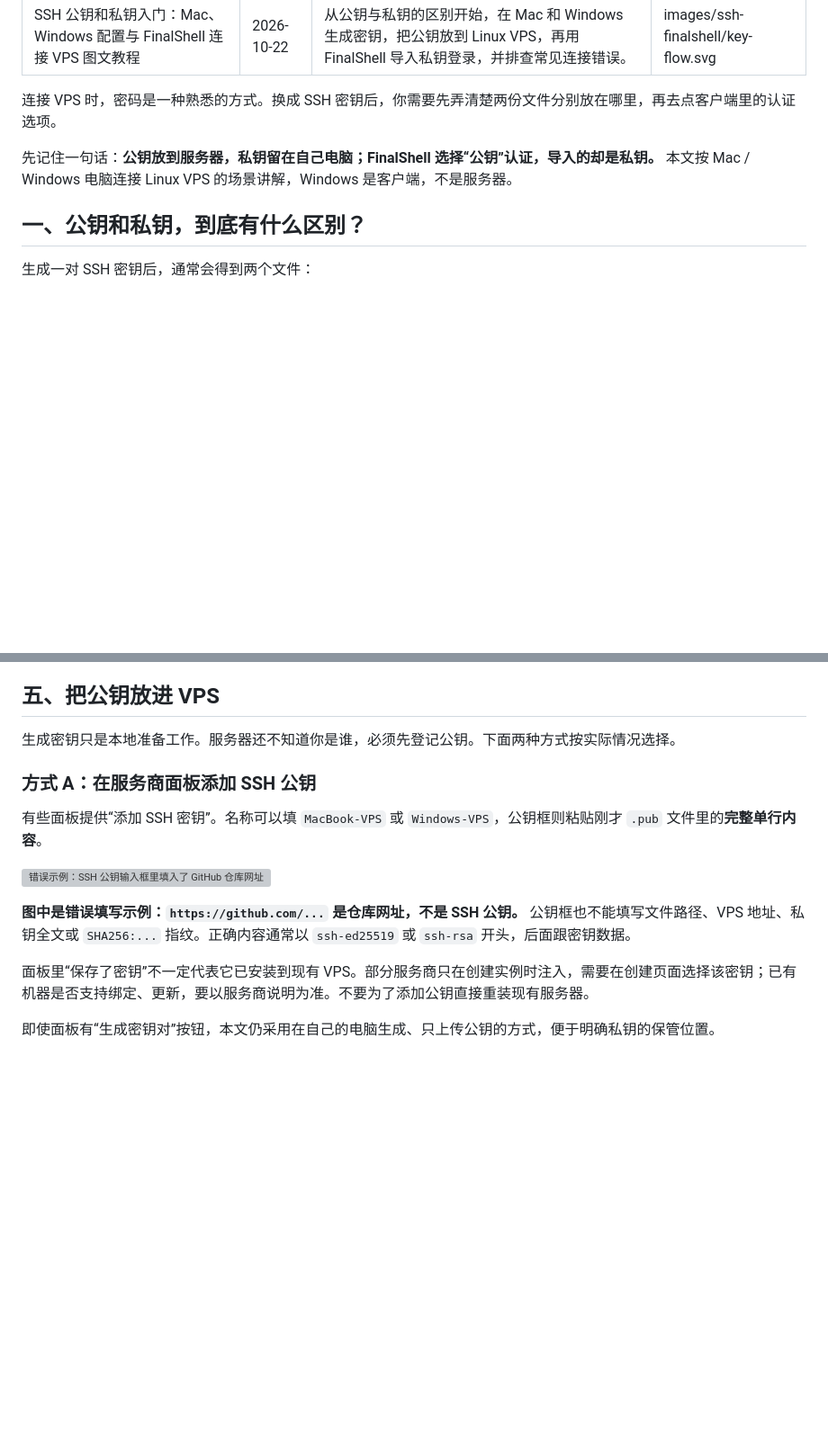
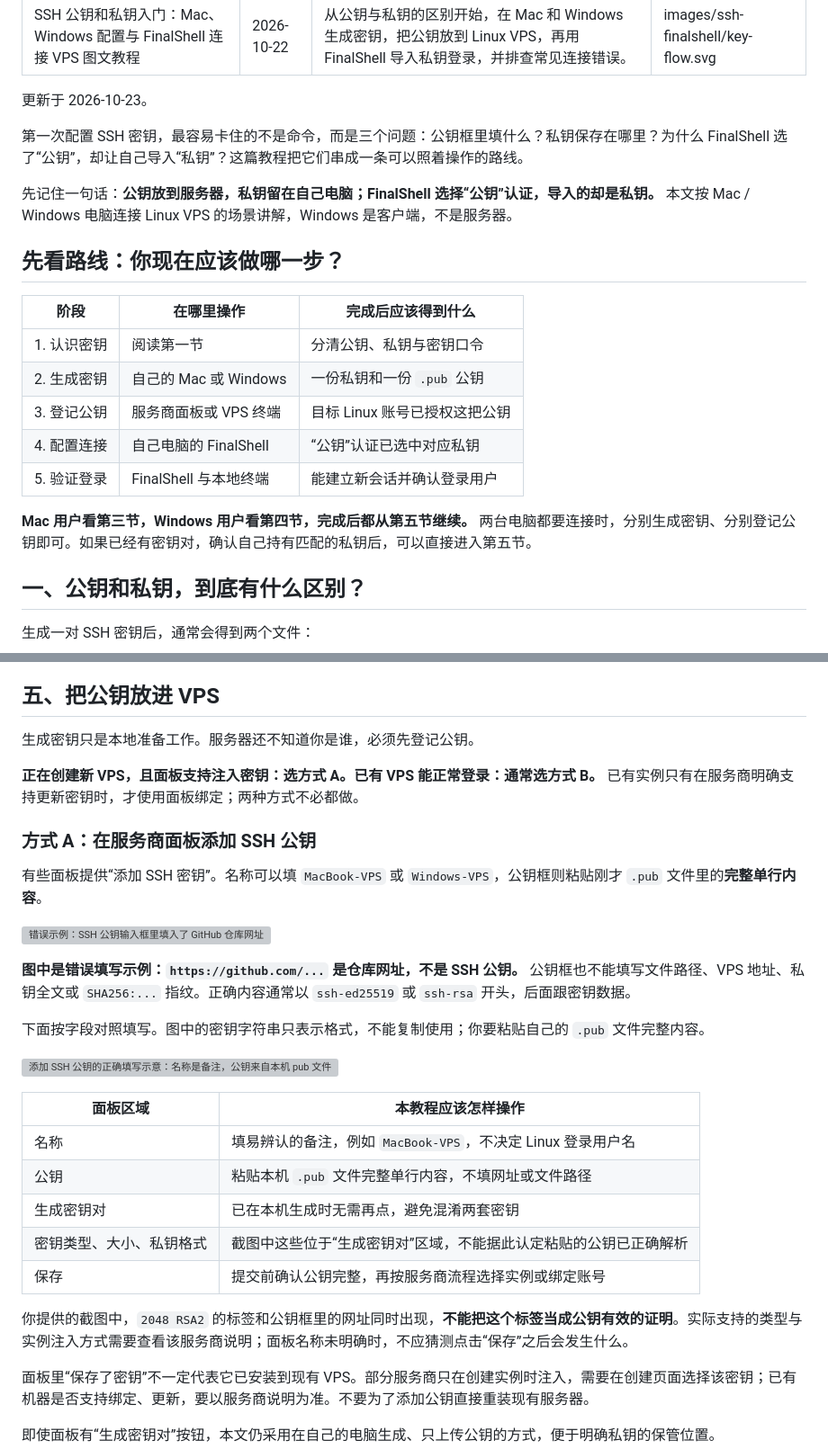
Before and after one commit to tankey33/love, a Markdown page: blog/posts/ssh-keys-mac-windows-finalshell.md, 2 parts joined by grey strips. Shown at 90% size. Drawn GitHub-style; blank space fills up the shorter version; grey boxes are pictures that could not be loaded.

Commit message:
docs: clarify SSH guide sequence and illustrated panel instructions

```diff
--- a/blog/posts/ssh-keys-mac-windows-finalshell.md
+++ b/blog/posts/ssh-keys-mac-windows-finalshell.md
@@ -5,9 +5,23 @@ summary: 从公钥与私钥的区别开始，在 Mac 和 Windows 生成密钥，
 cover: images/ssh-finalshell/key-flow.svg
 ---
 
-连接 VPS 时，密码是一种熟悉的方式。换成 SSH 密钥后，你需要先弄清楚两份文件分别放在哪里，再去点客户端里的认证选项。
+更新于 2026-10-23。
+
+第一次配置 SSH 密钥，最容易卡住的不是命令，而是三个问题：公钥框里填什么？私钥保存在哪里？为什么 FinalShell 选了“公钥”，却让自己导入“私钥”？这篇教程把它们串成一条可以照着操作的路线。
 
 先记住一句话：**公钥放到服务器，私钥留在自己电脑；FinalShell 选择“公钥”认证，导入的却是私钥。** 本文按 Mac / Windows 电脑连接 Linux VPS 的场景讲解，Windows 是客户端，不是服务器。
+
+## 先看路线：你现在应该做哪一步？
+
+| 阶段 | 在哪里操作 | 完成后应该得到什么 |
+| --- | --- | --- |
+| 1. 认识密钥 | 阅读第一节 | 分清公钥、私钥与密钥口令 |
+| 2. 生成密钥 | 自己的 Mac 或 Windows | 一份私钥和一份 `.pub` 公钥 |
+| 3. 登记公钥 | 服务商面板或 VPS 终端 | 目标 Linux 账号已授权这把公钥 |
+| 4. 配置连接 | 自己电脑的 FinalShell | “公钥”认证已选中对应私钥 |
+| 5. 验证登录 | FinalShell 与本地终端 | 能建立新会话并确认登录用户 |
+
+**Mac 用户看第三节，Windows 用户看第四节，完成后都从第五节继续。** 两台电脑都要连接时，分别生成密钥、分别登记公钥即可。如果已经有密钥对，确认自己持有匹配的私钥后，可以直接进入第五节。
 
 ## 一、公钥和私钥，到底有什么区别？
 
@@ -118,7 +132,9 @@ FinalShell 导入私钥时，选择不带 `.pub` 的那个文件。Windows 文
 
 ## 五、把公钥放进 VPS
 
-生成密钥只是本地准备工作。服务器还不知道你是谁，必须先登记公钥。下面两种方式按实际情况选择。
+生成密钥只是本地准备工作。服务器还不知道你是谁，必须先登记公钥。
+
+**正在创建新 VPS，且面板支持注入密钥：选方式 A。已有 VPS 能正常登录：通常选方式 B。** 已有实例只有在服务商明确支持更新密钥时，才使用面板绑定；两种方式不必都做。
 
 ### 方式 A：在服务商面板添加 SSH 公钥
 
@@ -127,6 +143,20 @@ FinalShell 导入私钥时，选择不带 `.pub` 的那个文件。Windows 文
 ![错误示例：SSH 公钥输入框里填入了 GitHub 仓库网址](blog/images/ssh-finalshell/panel-wrong-url.png)
 
 **图中是错误填写示例：`https://github.com/...` 是仓库网址，不是 SSH 公钥。** 公钥框也不能填写文件路径、VPS 地址、私钥全文或 `SHA256:...` 指纹。正确内容通常以 `ssh-ed25519` 或 `ssh-rsa` 开头，后面跟密钥数据。
+
+下面按字段对照填写。图中的密钥字符串只表示格式，不能复制使用；你要粘贴自己的 `.pub` 文件完整内容。
+
+![添加 SSH 公钥的正确填写示意：名称是备注，公钥来自本机 pub 文件](images/ssh-finalshell/panel-correct.svg)
+
+| 面板区域 | 本教程应该怎样操作 |
+| --- | --- |
+| 名称 | 填易辨认的备注，例如 `MacBook-VPS`，不决定 Linux 登录用户名 |
+| 公钥 | 粘贴本机 `.pub` 文件完整单行内容，不填网址或文件路径 |
+| 生成密钥对 | 已在本机生成时无需再点，避免混淆两套密钥 |
+| 密钥类型、大小、私钥格式 | 截图中这些位于“生成密钥对”区域，不能据此认定粘贴的公钥已正确解析 |
+| 保存 | 提交前确认公钥完整，再按服务商流程选择实例或绑定账号 |
+
+你提供的截图中，`2048 RSA2` 的标签和公钥框里的网址同时出现，**不能把这个标签当成公钥有效的证明**。实际支持的类型与实例注入方式需要查看该服务商说明；面板名称未明确时，不应猜测点击“保存”之后会发生什么。
 
 面板里“保存了密钥”不一定代表它已安装到现有 VPS。部分服务商只在创建实例时注入，需要在创建页面选择该密钥；已有机器是否支持绑定、更新，要以服务商说明为准。不要为了添加公钥直接重装现有服务器。
 
```
Also changed, not shown: other parts of blog/posts/ssh-keys-mac-windows-finalshell.md (+37 -25 lines).
